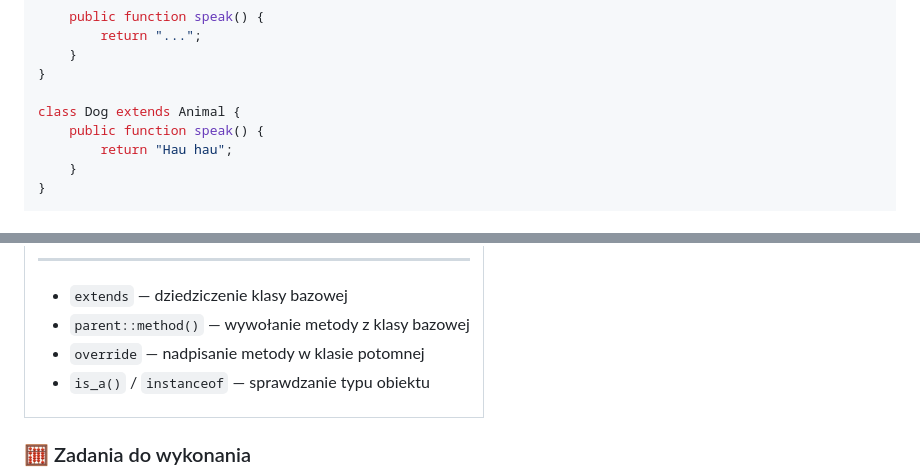
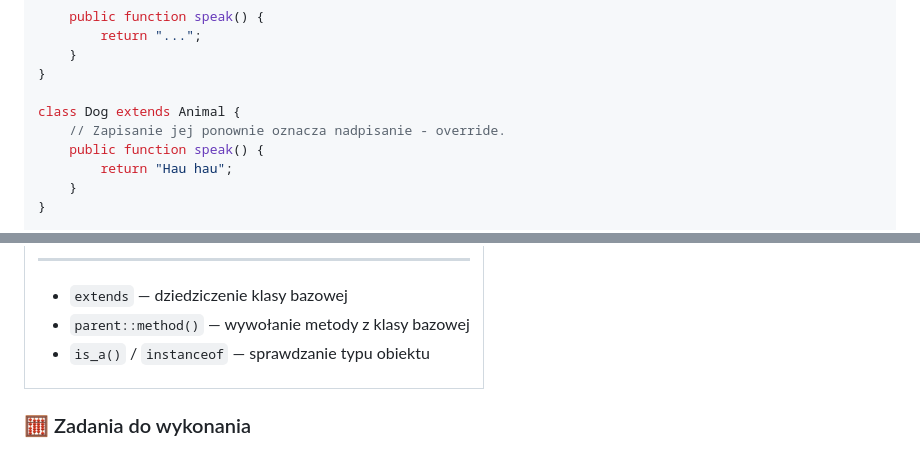
Before and after one commit to TEB-DK/Domena_aplikacji_internetowych, a Markdown page: 1. Podstawowa składnia.md, 2 parts joined by grey strips. GitHub-like rendering.

```diff
--- a/1. Podstawowa składnia.md
+++ b/1. Podstawowa składnia.md
@@ -899,6 +899,7 @@ class Animal {
 }
 
 class Dog extends Animal {
+    // Zapisanie jej ponownie oznacza nadpisanie - override.
     public function speak() {
         return "Hau hau";
     }
@@ -921,7 +922,6 @@ echo $dog->speak(); // Hau hau
 
 - `extends` — dziedziczenie klasy bazowej
 - `parent::method()` — wywołanie metody z klasy bazowej
-- `override` — nadpisanie metody w klasie potomnej
 - `is_a()` / `instanceof` — sprawdzanie typu obiektu
 
 </fieldset>
```
